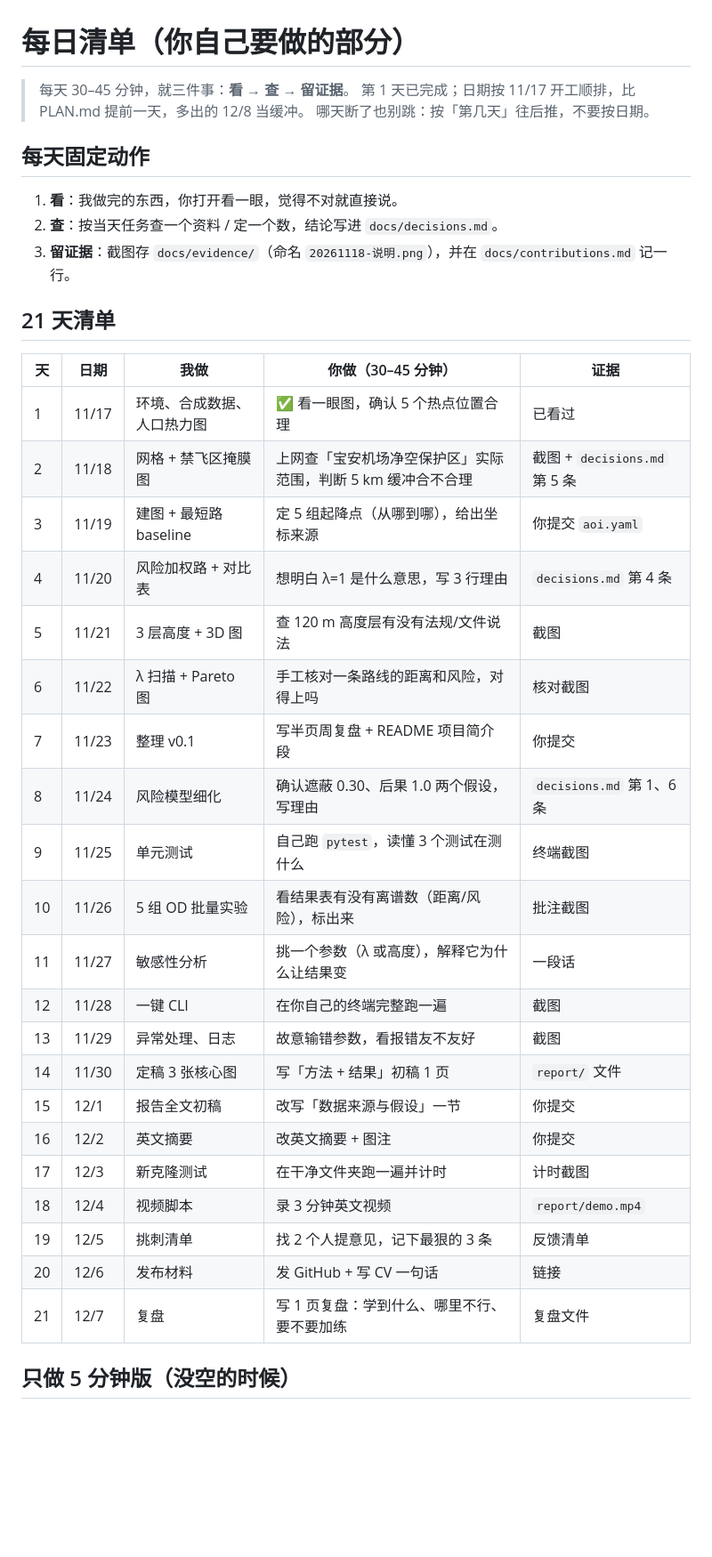
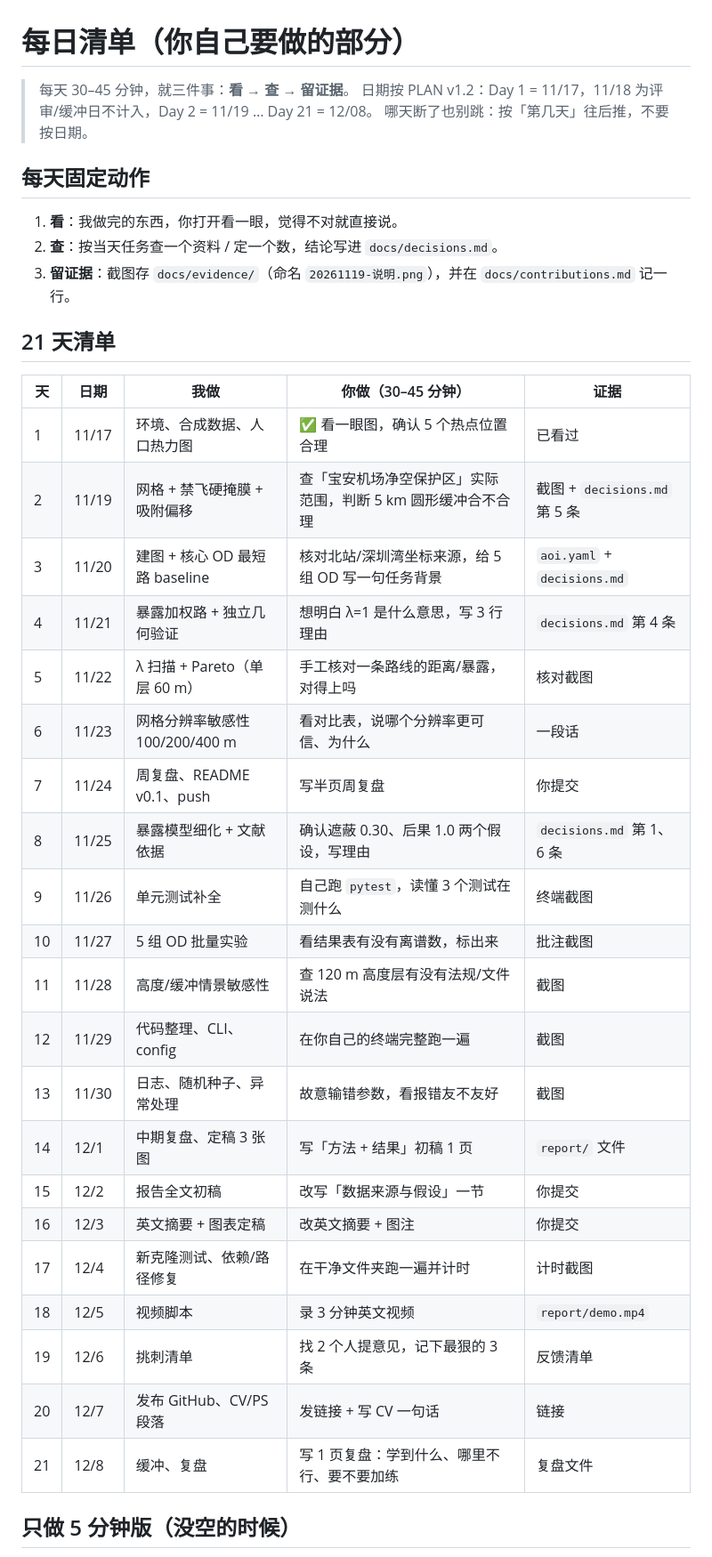
Before and after one commit to yir97166/lowalt-route-risk, a Markdown page: docs/daily_checklist.md, the part around the change. Shown at 89% size. Drawn GitHub-style; blank space fills up the shorter version.

```diff
--- a/docs/daily_checklist.md
+++ b/docs/daily_checklist.md
@@ -1,40 +1,40 @@
 # 每日清单（你自己要做的部分）
 
 > 每天 30–45 分钟，就三件事：**看 → 查 → 留证据**。
-> 第 1 天已完成；日期按 11/17 开工顺排，比 PLAN.md 提前一天，多出的 12/8 当缓冲。
+> 日期按 PLAN v1.2：Day 1 = 11/17，11/18 为评审/缓冲日不计入，Day 2 = 11/19 … Day 21 = 12/08。
 > 哪天断了也别跳：按「第几天」往后推，不要按日期。
 
 ## 每天固定动作
 
 1. **看**：我做完的东西，你打开看一眼，觉得不对就直接说。
 2. **查**：按当天任务查一个资料 / 定一个数，结论写进 `docs/decisions.md`。
-3. **留证据**：截图存 `docs/evidence/`（命名 `20261118-说明.png`），并在 `docs/contributions.md` 记一行。
+3. **留证据**：截图存 `docs/evidence/`（命名 `20261119-说明.png`），并在 `docs/contributions.md` 记一行。
 
 ## 21 天清单
 
 | 天 | 日期 | 我做 | 你做（30–45 分钟） | 证据 |
 |---|---|---|---|---|
 | 1 | 11/17 | 环境、合成数据、人口热力图 | ✅ 看一眼图，确认 5 个热点位置合理 | 已看过 |
-| 2 | 11/18 | 网格 + 禁飞区掩膜图 | 上网查「宝安机场净空保护区」实际范围，判断 5 km 缓冲合不合理 | 截图 + `decisions.md` 第 5 条 |
-| 3 | 11/19 | 建图 + 最短路 baseline | 定 5 组起降点（从哪到哪），给出坐标来源 | 你提交 `aoi.yaml` |
-| 4 | 11/20 | 风险加权路 + 对比表 | 想明白 λ=1 是什么意思，写 3 行理由 | `decisions.md` 第 4 条 |
-| 5 | 11/21 | 3 层高度 + 3D 图 | 查 120 m 高度层有没有法规/文件说法 | 截图 |
-| 6 | 11/22 | λ 扫描 + Pareto 图 | 手工核对一条路线的距离和风险，对得上吗 | 核对截图 |
-| 7 | 11/23 | 整理 v0.1 | 写半页周复盘 + README 项目简介段 | 你提交 |
-| 8 | 11/24 | 风险模型细化 | 确认遮蔽 0.30、后果 1.0 两个假设，写理由 | `decisions.md` 第 1、6 条 |
-| 9 | 11/25 | 单元测试 | 自己跑 `pytest`，读懂 3 个测试在测什么 | 终端截图 |
-| 10 | 11/26 | 5 组 OD 批量实验 | 看结果表有没有离谱数（距离/风险），标出来 | 批注截图 |
-| 11 | 11/27 | 敏感性分析 | 挑一个参数（λ 或高度），解释它为什么让结果变 | 一段话 |
-| 12 | 11/28 | 一键 CLI | 在你自己的终端完整跑一遍 | 截图 |
-| 13 | 11/29 | 异常处理、日志 | 故意输错参数，看报错友不友好 | 截图 |
-| 14 | 11/30 | 定稿 3 张核心图 | 写「方法 + 结果」初稿 1 页 | `report/` 文件 |
-| 15 | 12/1 | 报告全文初稿 | 改写「数据来源与假设」一节 | 你提交 |
-| 16 | 12/2 | 英文摘要 | 改英文摘要 + 图注 | 你提交 |
-| 17 | 12/3 | 新克隆测试 | 在干净文件夹跑一遍并计时 | 计时截图 |
-| 18 | 12/4 | 视频脚本 | 录 3 分钟英文视频 | `report/demo.mp4` |
-| 19 | 12/5 | 挑刺清单 | 找 2 个人提意见，记下最狠的 3 条 | 反馈清单 |
-| 20 | 12/6 | 发布材料 | 发 GitHub + 写 CV 一句话 | 链接 |
-| 21 | 12/7 | 复盘 | 写 1 页复盘：学到什么、哪里不行、要不要加练 | 复盘文件 |
+| 2 | 11/19 | 网格 + 禁飞硬掩膜 + 吸附偏移 | 查「宝安机场净空保护区」实际范围，判断 5 km 圆形缓冲合不合理 | 截图 + `decisions.md` 第 5 条 |
+| 3 | 11/20 | 建图 + 核心 OD 最短路 baseline | 核对北站/深圳湾坐标来源，给 5 组 OD 写一句任务背景 | `aoi.yaml` + `decisions.md` |
+| 4 | 11/21 | 暴露加权路 + 独立几何验证 | 想明白 λ=1 是什么意思，写 3 行理由 | `decisions.md` 第 4 条 |
+| 5 | 11/22 | λ 扫描 + Pareto（单层 60 m） | 手工核对一条路线的距离/暴露，对得上吗 | 核对截图 |
+| 6 | 11/23 | 网格分辨率敏感性 100/200/400 m | 看对比表，说哪个分辨率更可信、为什么 | 一段话 |
+| 7 | 11/24 | 周复盘、README v0.1、push | 写半页周复盘 | 你提交 |
+| 8 | 11/25 | 暴露模型细化 + 文献依据 | 确认遮蔽 0.30、后果 1.0 两个假设，写理由 | `decisions.md` 第 1、6 条 |
+| 9 | 11/26 | 单元测试补全 | 自己跑 `pytest`，读懂 3 个测试在测什么 | 终端截图 |
+| 10 | 11/27 | 5 组 OD 批量实验 | 看结果表有没有离谱数，标出来 | 批注截图 |
+| 11 | 11/28 | 高度/缓冲情景敏感性 | 查 120 m 高度层有没有法规/文件说法 | 截图 |
+| 12 | 11/29 | 代码整理、CLI、config | 在你自己的终端完整跑一遍 | 截图 |
+| 13 | 11/30 | 日志、随机种子、异常处理 | 故意输错参数，看报错友不友好 | 截图 |
+| 14 | 12/1 | 中期复盘、定稿 3 张图 | 写「方法 + 结果」初稿 1 页 | `report/` 文件 |
+| 15 | 12/2 | 报告全文初稿 | 改写「数据来源与假设」一节 | 你提交 |
+| 16 | 12/3 | 英文摘要 + 图表定稿 | 改英文摘要 + 图注 | 你提交 |
+| 17 | 12/4 | 新克隆测试、依赖/路径修复 | 在干净文件夹跑一遍并计时 | 计时截图 |
+| 18 | 12/5 | 视频脚本 | 录 3 分钟英文视频 | `report/demo.mp4` |
+| 19 | 12/6 | 挑刺清单 | 找 2 个人提意见，记下最狠的 3 条 | 反馈清单 |
+| 20 | 12/7 | 发布 GitHub、CV/PS 段落 | 发链接 + 写 CV 一句话 | 链接 |
+| 21 | 12/8 | 缓冲、复盘 | 写 1 页复盘：学到什么、哪里不行、要不要加练 | 复盘文件 |
 
 ## 只做 5 分钟版（没空的时候）
 
```
Also changed, not shown: PLAN.md (+1 -1 lines), docs/decisions.md (+14 -0 lines), figures/01_grid_nofly.png (added), 3 other files.
